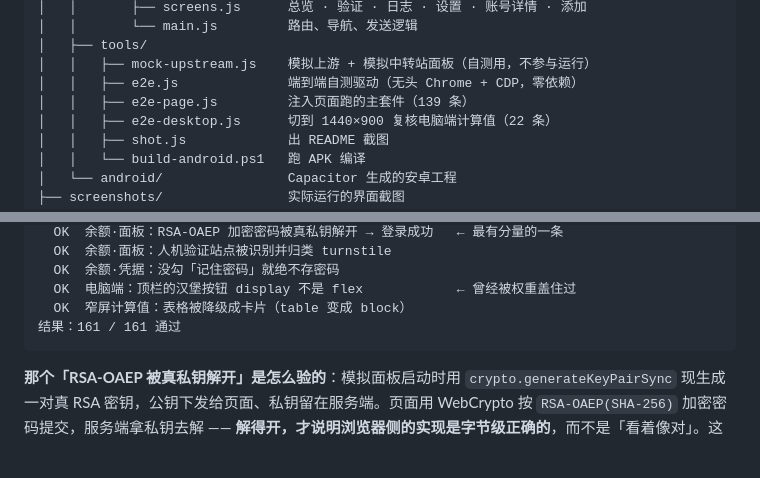
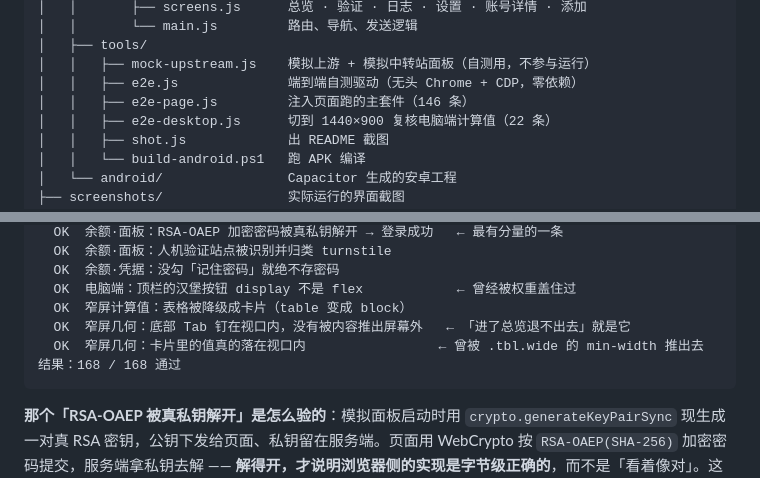
Before and after one commit to Xiaope555/API-management-platform, a Markdown page: README.md, 2 parts joined by grey strips. Drawn GitHub-style; blank space fills up the shorter version.

````diff
--- a/README.md
+++ b/README.md
@@ -176,7 +176,7 @@ Windows 上更省事：**双击 `app/start.bat`**。它会检查有没有 Node
 │   ├── tools/
 │   │   ├── mock-upstream.js    模拟上游 + 模拟中转站面板（自测用，不参与运行）
 │   │   ├── e2e.js              端到端自测驱动（无头 Chrome + CDP，零依赖）
-│   │   ├── e2e-page.js         注入页面跑的主套件（139 条）
+│   │   ├── e2e-page.js         注入页面跑的主套件（146 条）
 │   │   ├── e2e-desktop.js      切到 1440×900 复核电脑端计算值（22 条）
 │   │   ├── shot.js             出 README 截图
 │   │   └── build-android.ps1   跑 APK 编译
@@ -210,7 +210,9 @@ npm test
   OK  余额·凭据：没勾「记住密码」就绝不存密码
   OK  电脑端：顶栏的汉堡按钮 display 不是 flex            ← 曾经被权重盖住过
   OK  窄屏计算值：表格被降级成卡片（table 变成 block）
-结果：161 / 161 通过
+  OK  窄屏几何：底部 Tab 钉在视口内，没有被内容推出屏幕外   ← 「进了总览退不出去」就是它
+  OK  窄屏几何：卡片里的值真的落在视口内                 ← 曾被 .tbl.wide 的 min-width 推出去
+结果：168 / 168 通过
 ```
 
 **那个「RSA-OAEP 被真私钥解开」是怎么验的**：模拟面板启动时用 `crypto.generateKeyPairSync` 现生成一对真 RSA 密钥，公钥下发给页面、私钥留在服务端。页面用 WebCrypto 按 `RSA-OAEP(SHA-256)` 加密密码提交，服务端拿私钥去解 —— **解得开，才说明浏览器侧的实现是字节级正确的**，而不是「看着像对」。这条路径在真站点上没法调试，只能在本地把它证明出来。
````
Also changed, not shown: app/README.md (+4 -2 lines), screenshots/01-overview.png, screenshots/03-logs.png, screenshots/04-account.png, screenshots/05-panel-login.png, screenshots/08-mobile.png, screenshots/09-mobile-cards.png, 6 other files.
